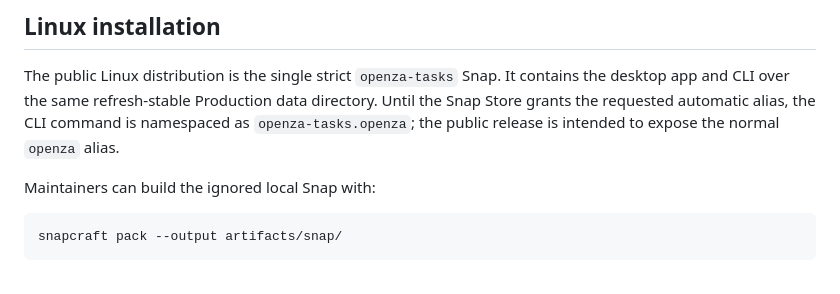
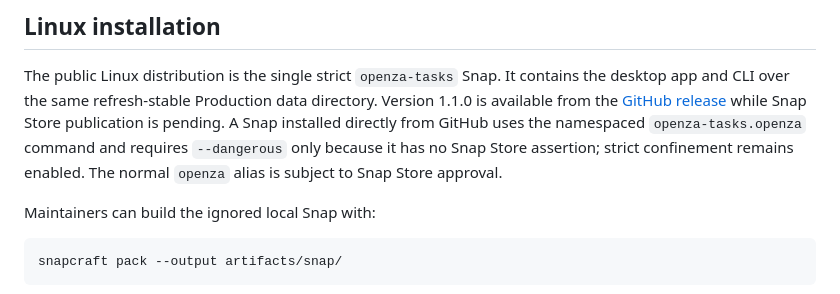
Before and after one commit to openza/tasks, a Markdown page: docs/cli.md, the part around the change. GitHub-like rendering.

```diff
--- a/docs/cli.md
+++ b/docs/cli.md
@@ -129,9 +129,12 @@ activates a provider implicitly.
 
 The public Linux distribution is the single strict `openza-tasks` Snap. It
 contains the desktop app and CLI over the same refresh-stable Production data
-directory. Until the Snap Store grants the requested automatic alias, the CLI
-command is namespaced as `openza-tasks.openza`; the public release is intended
-to expose the normal `openza` alias.
+directory. Version 1.1.0 is available from the
+[GitHub release](https://github.com/openza/tasks/releases/tag/v1.1.0) while
+Snap Store publication is pending. A Snap installed directly from GitHub uses
+the namespaced `openza-tasks.openza` command and requires `--dangerous` only
+because it has no Snap Store assertion; strict confinement remains enabled.
+The normal `openza` alias is subject to Snap Store approval.
 
 Maintainers can build the ignored local Snap with:
 
```
Also changed, not shown: README.md (+13 -3 lines), docs/snap-release.md (+3 -1 lines).
